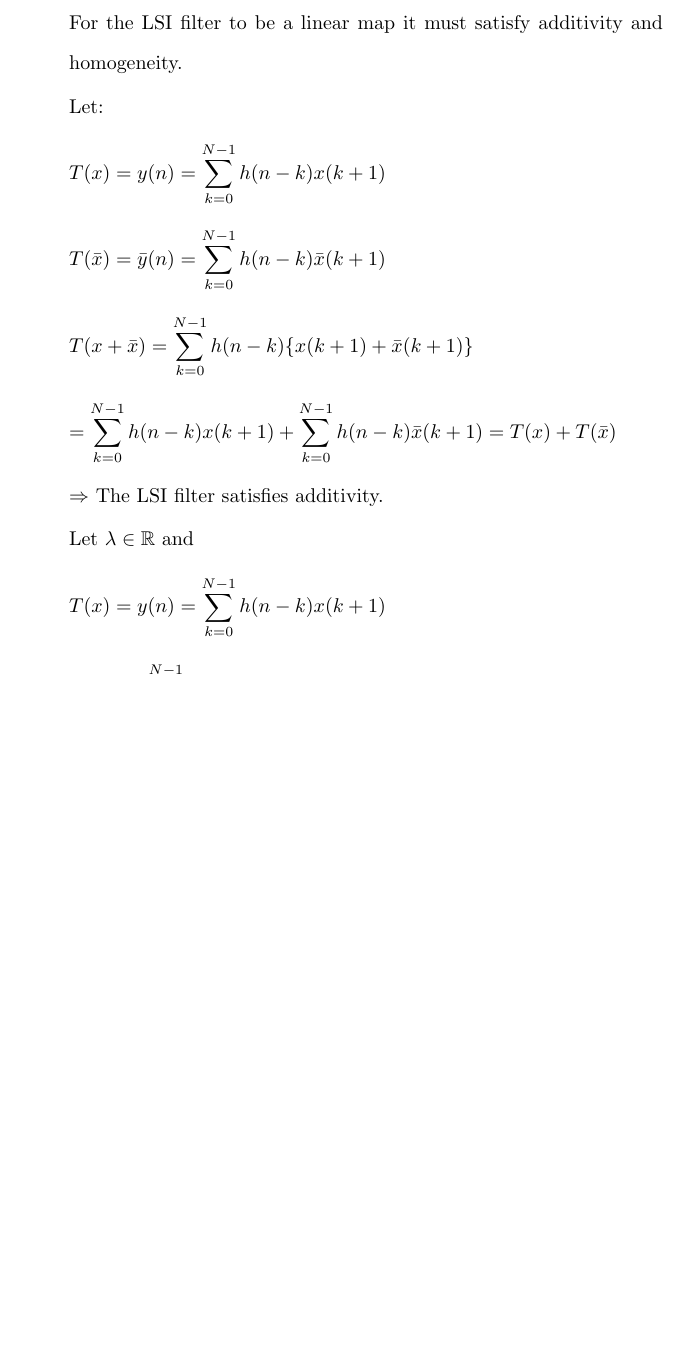
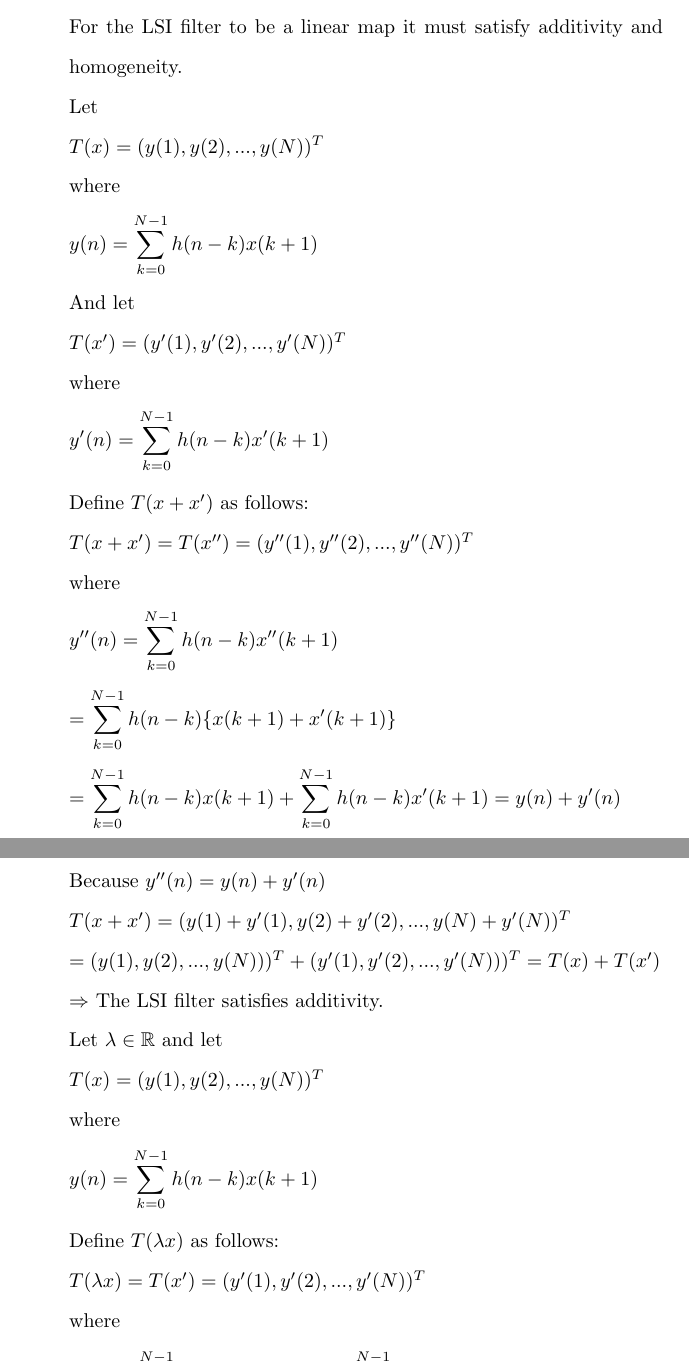
Before and after one commit to osowatzke/ECE501B_HW, a LaTeX problem sheet (3/Homework3_Sowatzke.tex): part of page 4 of 9 before the commit and two parts of pages 4 and 5 of 10 after it, the two joined at a grey line, cut so that both start at the same text, the shorter picture padded with empty space. Compiled offline with pdfLaTeX.

Commit message:
Fixed work for problem 5. Also trying to fix spacing

```diff
--- a/3/Homework3_Sowatzke.tex
+++ b/3/Homework3_Sowatzke.tex
@@ -145,33 +153,73 @@
 
 				For the LSI filter to be a linear map it must satisfy additivity and homogeneity.
 
-				Let:
+				Let
+
+				$T(x) = (y(1), y(2), ..., y(N))^T$
+
+				where
 
 				\begin{align*}
-					T(x) = y(n) = \sum_{k=0}^{N-1}{h(n-k)x(k+1)}
+					y(n) = \sum_{k=0}^{N-1}{h(n-k)x(k+1)}
 				\end{align*}
 
+				And let
+
+				$T(x') = (y'(1), y'(2), ..., y'(N))^T$
+
+				where
+
 				\begin{align*}
-					T(\bar{x}) = \bar{y}(n) = \sum_{k=0}^{N-1}{h(n-k)\bar{x}(k+1)}
+					y'(n) = \sum_{k=0}^{N-1}{h(n-k)x'(k+1)}
 				\end{align*}
 
+				Define $T(x + x')$ as follows:
+
+				$T(x + x') = T(x'') = (y''(1), y''(2), ..., y''(N))^T$
+
+				where
+
 				\begin{align*}
-					T(x + \bar{x}) = \sum_{k=0}^{N-1}{h(n-k)\{x(k+1) + \bar{x}(k+1)\}}
+					y''(n) = \sum_{k=0}^{N-1}{h(n-k)x''(k+1)}
 				\end{align*}
 
+				\vspace{-12pt}
+
 				\begin{align*}
-				 	= \sum_{k=0}^{N-1}{h(n-k)x(k+1)} + \sum_{k=0}^{N-1}{h(n-k)\bar{x}(k+1)} = T(x) + T(\bar{x})
+					= \sum_{k=0}^{N-1}{h(n-k)\{x(k+1) + x'(k+1)\}}
 				\end{align*}
+
+				\vspace{-12pt}
+
+				\begin{align*}
+					= \sum_{k=0}^{N-1}{h(n-k)x(k+1)} + \sum_{k=0}^{N-1}{h(n-k)x'(k+1)} = y(n) + y'(n)
+				\end{align*}
+
+				Because $y''(n) = y(n) + y'(n)$
+
+				$T(x + x') = (y(1) + y'(1), y(2) + y'(2), ..., y(N) + y'(N))^T$
+
+				$ = (y(1), y(2), ..., y(N)))^T + (y'(1), y'(2), ..., y'(N)))^T = T(x) + T(x')$
 
 				$\Rightarrow$ The LSI filter satisfies additivity.
 
-				Let $\lambda \in \mathbb{R}$ and
+				Let $\lambda \in \mathbb{R}$ and let
+
+				$T(x) = (y(1), y(2), ..., y(N))^T$
+
+				where
 
 				\begin{align*}
-					T(x) = y(n) = \sum_{k=0}^{N-1}{h(n-k)x(k+1)}
+					y(n) = \sum_{k=0}^{N-1}{h(n-k)x(k+1)}
 				\end{align*}
 
+				Define $T(\lambda x)$ as follows:
+
+				$T(\lambda x) = T(x') = (y'(1), y'(2), ..., y'(N))^T$
+
+				where
+
 				\begin{align*}
-					T(\lambda x) = \sum_{k=0}^{N-1}{h(n-k)\{\lambda x(k+1)\}}
+					y'(n) = \sum_{k=0}^{N-1}{h(n-k)x'(k+1)} = \sum_{k=0}^{N-1}{h(n-k)\{\lambda x(k+1)\}}
 				\end{align*}
 
```
Also changed, not shown: 3/Homework3_Sowatzke.tex (82 more changed lines).
